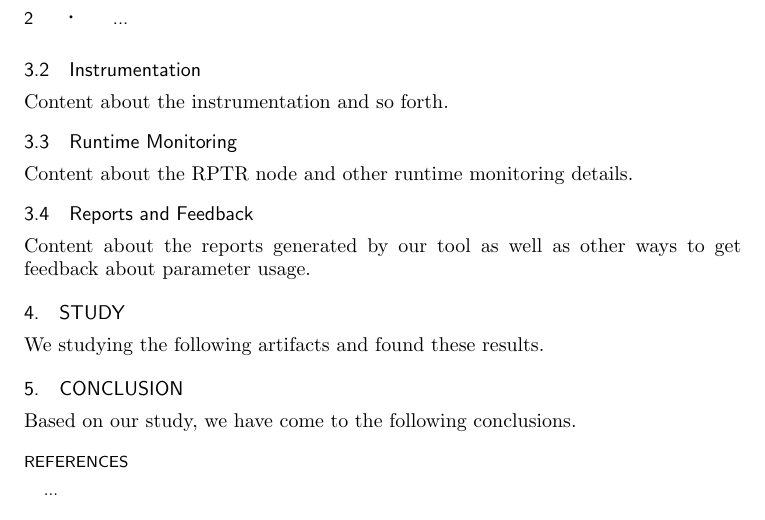
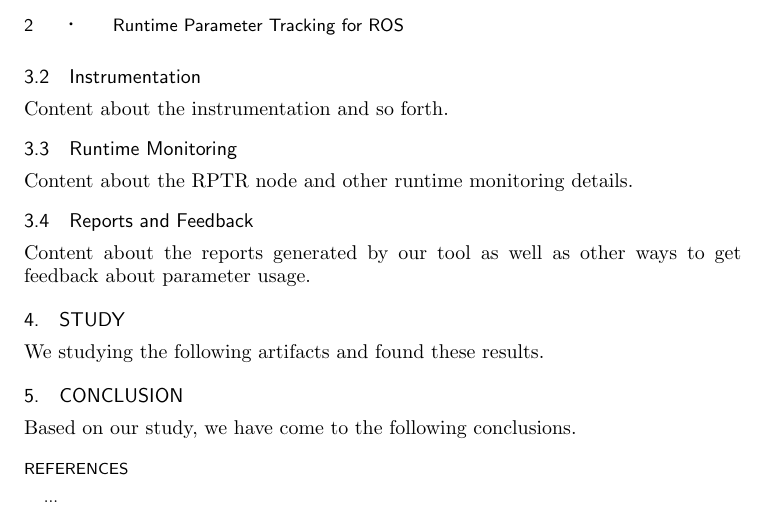
Before and after one commit to jbranchaud/RPTR-paper2012, a LaTeX paper (paper.tex): part of page 2 of 2, cut at the place of the change. Compiled offline with pdfLaTeX.

Commit message:
Update to paper.tex to include title heading on every page.

```diff
--- a/paper.tex
+++ b/paper.tex
@@ -10,7 +10,7 @@
 
 
 
-\markboth{...}{...}
+\markboth{Runtime Parameter Tracking for ROS}{...}
 
 \title{RPTR: Runtime Parameter Tracking for ROS}
 
```
